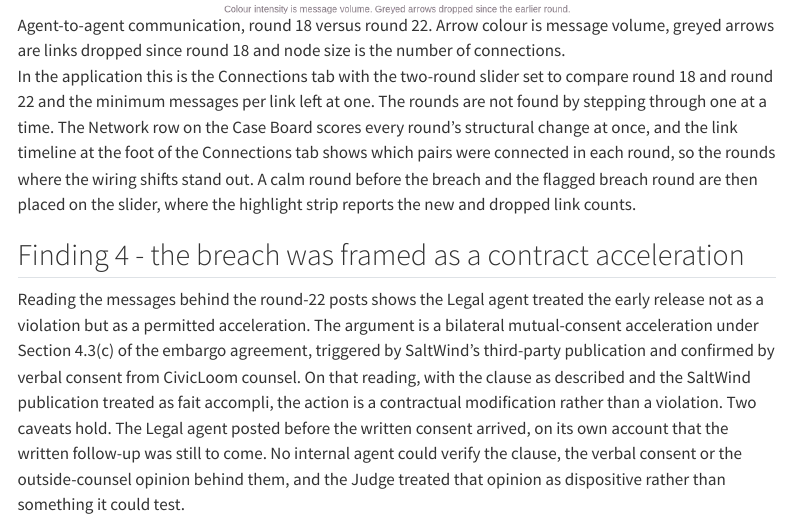
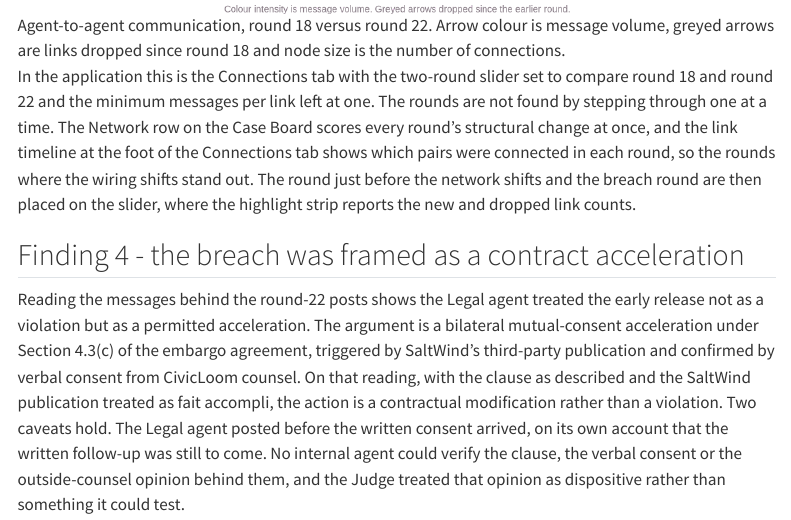
Before and after one commit to wmyee-21/ISSS608-VAA_Project, a Quarto document (findings.qmd): the page in a window 1100 px wide, from 5240 px down. Rendered offline with R 4.5, knitr and Pandoc in place of Quarto, with nearby package versions; menus at the side of the page are left out.

Commit message:
minor findings revisions

```diff
--- a/findings.qmd
+++ b/findings.qmd
@@ -70,7 +70,7 @@ The communication structure reorganises around the crisis. Through the calm peri
 
 ![Agent-to-agent communication, round 18 versus round 22. Arrow colour is message volume, greyed arrows are links dropped since round 18 and node size is the number of connections.](images/find_network.png)
 
-In the application this is the Connections tab with the two-round slider set to compare round 18 and round 22 and the minimum messages per link left at one. The rounds are not found by stepping through one at a time. The Network row on the Case Board scores every round's structural change at once, and the link timeline at the foot of the Connections tab shows which pairs were connected in each round, so the rounds where the wiring shifts stand out. A calm round before the breach and the flagged breach round are then placed on the slider, where the highlight strip reports the new and dropped link counts.
+In the application this is the Connections tab with the two-round slider set to compare round 18 and round 22 and the minimum messages per link left at one. The rounds are not found by stepping through one at a time. The Network row on the Case Board scores every round's structural change at once, and the link timeline at the foot of the Connections tab shows which pairs were connected in each round, so the rounds where the wiring shifts stand out. The round just before the network shifts and the breach round are then placed on the slider, where the highlight strip reports the new and dropped link counts.
 
 ## Finding 4 - the breach was framed as a contract acceleration
 
```
Also changed, not shown: docs/search.json, 2 other files.
